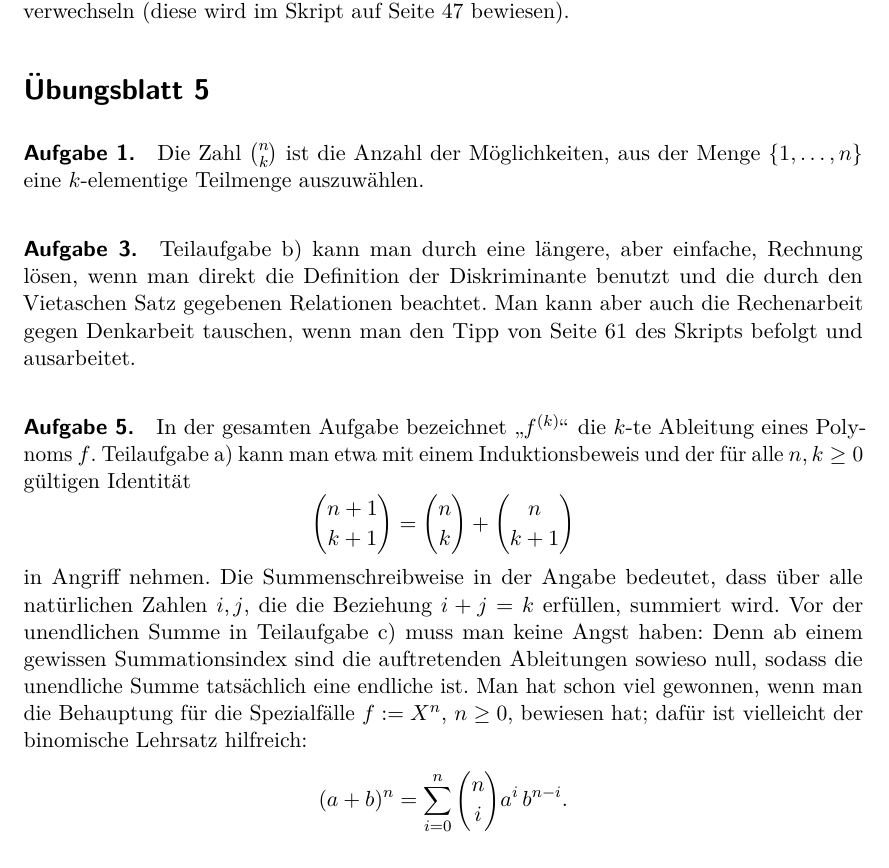
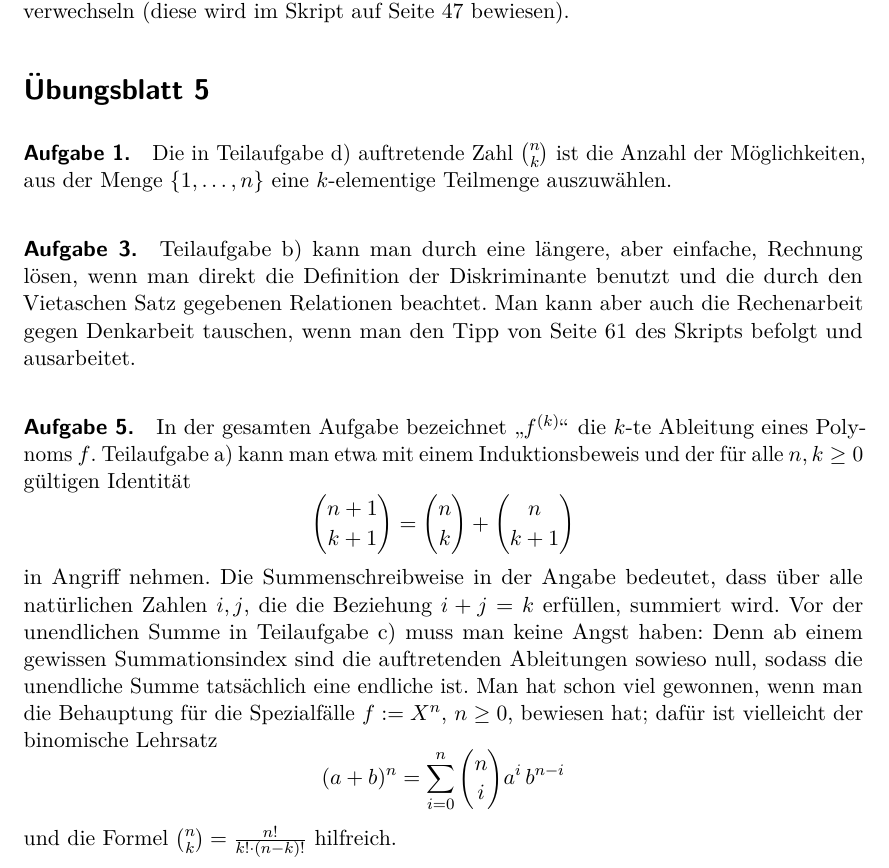
Before and after one commit to iblech/algebra, a LaTeX problem sheet (sonstiges/hinweise-uebungsaufgaben.tex): part of page 2 of 2, cut so that both start at the same text. Compiled offline with pdfLaTeX.

Commit message:
Wirklich finale Version Blatt 5 und Hinweisblatt

```diff
--- a/sonstiges/hinweise-uebungsaufgaben.tex
+++ b/sonstiges/hinweise-uebungsaufgaben.tex
@@ -78,9 +78,9 @@ Umkehrung zu verwechseln (diese wird im Skript auf Seite~47 bewiesen).
 
 \section*{Übungsblatt 5}
 
-\paragraph{Aufgabe 1.} Die Zahl~$\binom{n}{k}$ ist die Anzahl der
-Möglichkeiten, aus der Menge~$\{ 1,\ldots,n \}$ eine~$k$-elementige Teilmenge
-auszuwählen.
+\paragraph{Aufgabe 1.} Die in Teilaufgabe~d) auftretende Zahl~$\binom{n}{k}$
+ist die Anzahl der Möglichkeiten, aus der Menge~$\{ 1,\ldots,n \}$
+eine~$k$-elementige Teilmenge auszuwählen.
 
 \paragraph{Aufgabe 3.} Teilaufgabe~b) kann man durch eine längere, aber
 einfache, Rechnung lösen, wenn man direkt die Definition der Diskriminante
@@ -100,7 +100,8 @@ Angst haben: Denn ab einem gewissen Summationsindex sind die auftretenden
 Ableitungen sowieso null, sodass die unendliche Summe tatsächlich eine endliche
 ist. Man hat schon viel gewonnen, wenn man die Behauptung für die
 Spezialfälle~$f := X^n$, $n \geq 0$, bewiesen hat; dafür ist vielleicht der
-binomische Lehrsatz hilfreich:
-\[ (a + b)^n = \sum_{i=0}^n \binom{n}{i} a^i \, b^{n-i}. \]
+binomische Lehrsatz
+\[ (a + b)^n = \sum_{i=0}^n \binom{n}{i} a^i \, b^{n-i} \]
+und die Formel $\binom{n}{k} = \frac{n!}{k! \cdot (n-k)!}$ hilfreich.
 
 \end{document}
```
Also changed, not shown: uebung05.tex (+4 -4 lines), sonstiges/hinweise-uebungsaufgaben.pdf, uebung05.pdf.
